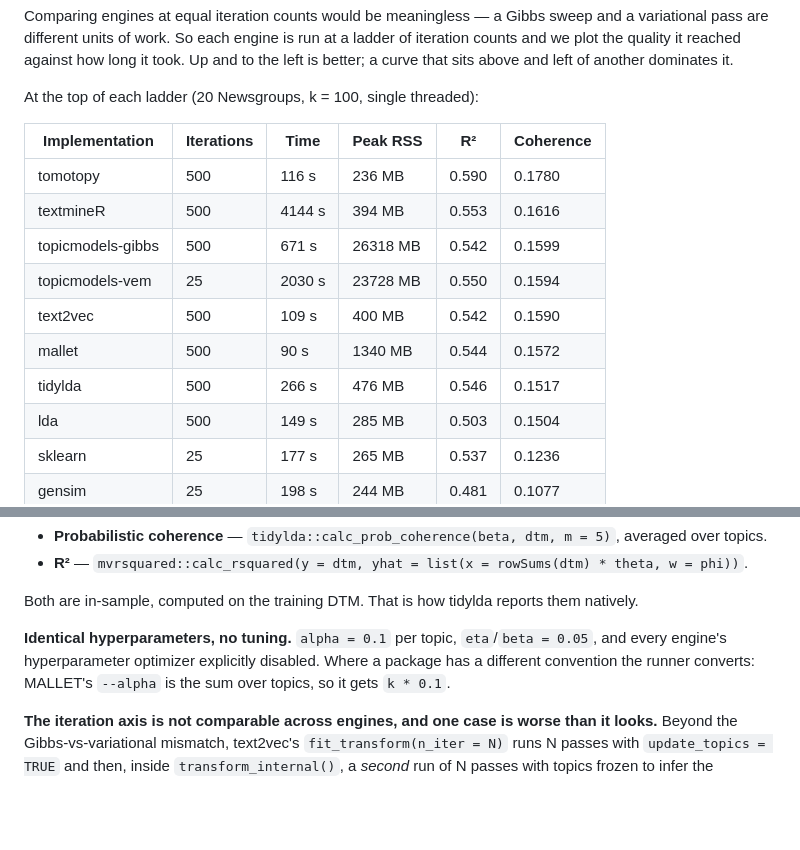
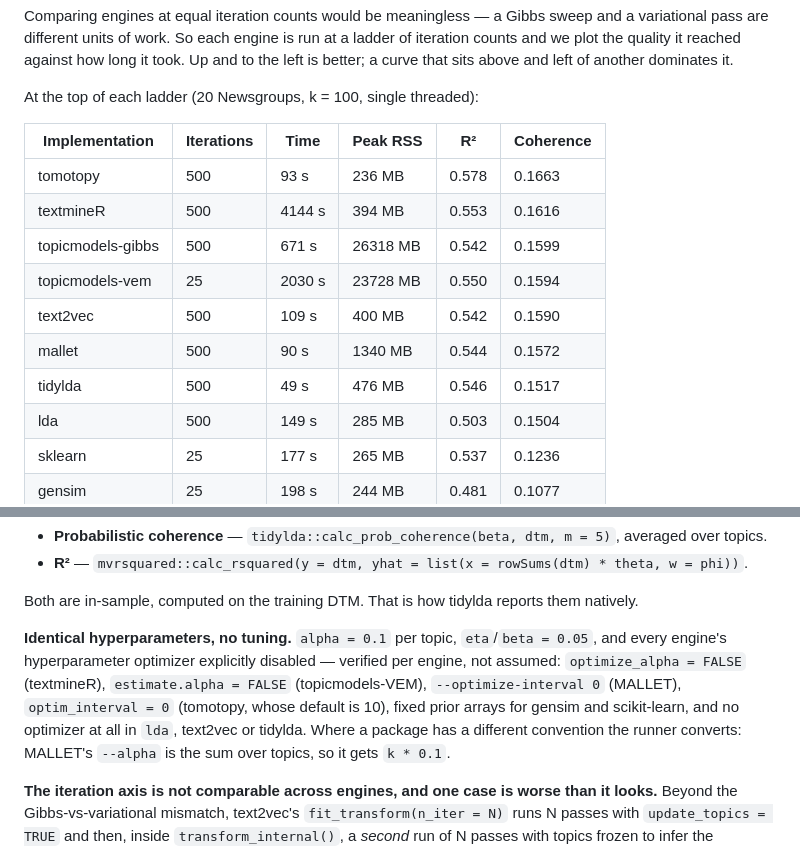
Before and after one commit to TommyJones/lda-benchmarks, a Markdown page: README.md, 2 parts joined by grey strips. Rendered like a GitHub page; blank space fills up the shorter version.

```diff
--- a/README.md
+++ b/README.md
@@ -87,13 +109,13 @@ At the top of each ladder (20 Newsgroups, k = 100, single threaded):
 
 | Implementation | Iterations | Time | Peak RSS | R² | Coherence |
 |---|---|---|---|---|---|
-| tomotopy | 500 | 116 s | 236 MB | 0.590 | 0.1780 |
+| tomotopy | 500 | 93 s | 236 MB | 0.578 | 0.1663 |
 | textmineR | 500 | 4144 s | 394 MB | 0.553 | 0.1616 |
 | topicmodels-gibbs | 500 | 671 s | 26318 MB | 0.542 | 0.1599 |
 | topicmodels-vem | 25 | 2030 s | 23728 MB | 0.550 | 0.1594 |
 | text2vec | 500 | 109 s | 400 MB | 0.542 | 0.1590 |
 | mallet | 500 | 90 s | 1340 MB | 0.544 | 0.1572 |
-| tidylda | 500 | 266 s | 476 MB | 0.546 | 0.1517 |
+| tidylda | 500 | 49 s | 476 MB | 0.546 | 0.1517 |
 | lda | 500 | 149 s | 285 MB | 0.503 | 0.1504 |
 | sklearn | 25 | 177 s | 265 MB | 0.537 | 0.1236 |
 | gensim | 25 | 198 s | 244 MB | 0.481 | 0.1077 |
@@ -157,7 +179,10 @@ satisfy the contract, and pushes all of them through the same two functions:
 Both are in-sample, computed on the training DTM. That is how tidylda reports them natively.
 
 **Identical hyperparameters, no tuning.** `alpha = 0.1` per topic, `eta`/`beta = 0.05`, and
-every engine's hyperparameter optimizer explicitly disabled. Where a package has a different
+every engine's hyperparameter optimizer explicitly disabled — verified per engine, not assumed:
+`optimize_alpha = FALSE` (textmineR), `estimate.alpha = FALSE` (topicmodels-VEM),
+`--optimize-interval 0` (MALLET), `optim_interval = 0` (tomotopy, whose default is 10), fixed
+prior arrays for gensim and scikit-learn, and no optimizer at all in `lda`, text2vec or tidylda. Where a package has a different
 convention the runner converts: MALLET's `--alpha` is the sum over topics, so it gets `k * 0.1`.
 
 **The iteration axis is not comparable across engines, and one case is worse than it looks.**
```
Also changed, not shown: other parts of README.md (+34 -12 lines), results/figures/fig-frontier.png, results/figures/fig-invariance.png, results/figures/fig-scaling.png, results/figures/fig-speed.png, 6 other files.
